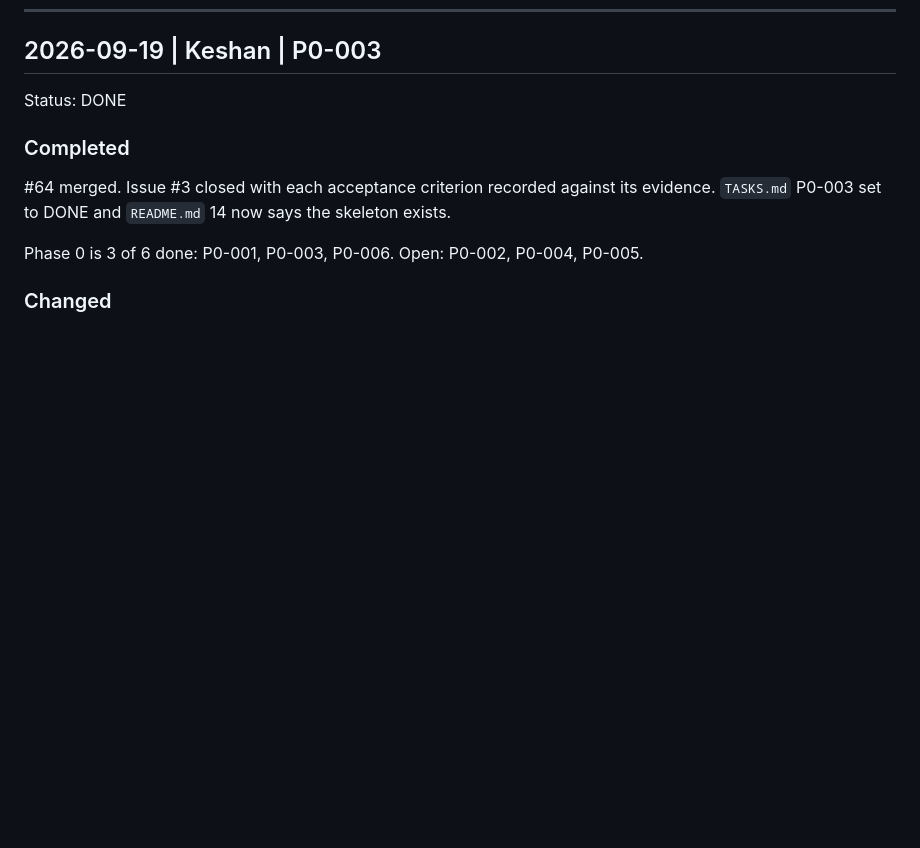
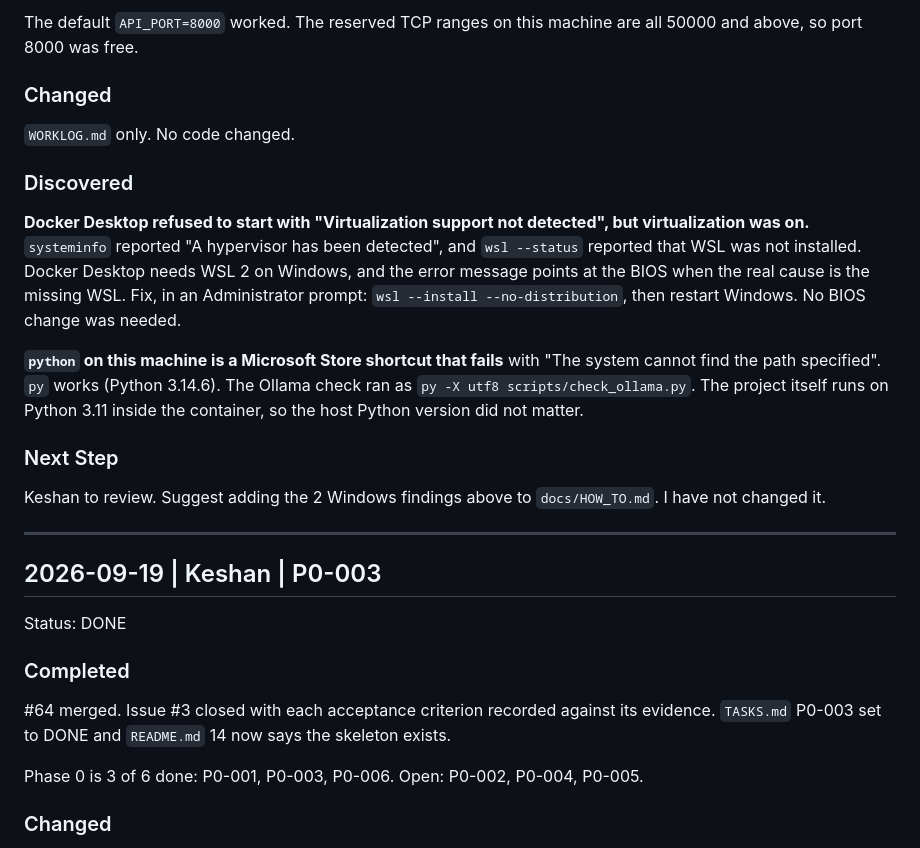
Before and after one commit to keshan-dev/argus, a Markdown page: WORKLOG.md, the part around one of its changes. Rendered like a GitHub page; blank space fills up the shorter version.

Commit message:
Docs/5 isiwara machine check (#67)
* "docs(worklog): record P0-003 and P0-005 checks on Isiwara's machine"

* docs(worklog): replace placeholder text with the real P0-003 and P0-005 entries

```diff
--- a/WORKLOG.md
+++ b/WORKLOG.md
@@ -63,3 +126,27 @@ criterion in `TASKS.md` is met.
+The default `API_PORT=8000` worked. The reserved TCP ranges on this machine are all
+50000 and above, so port 8000 was free.
+
+### Changed
+`WORKLOG.md` only. No code changed.
+
+### Discovered
+**Docker Desktop refused to start with "Virtualization support not detected", but
+virtualization was on.** `systeminfo` reported "A hypervisor has been detected", and
+`wsl --status` reported that WSL was not installed. Docker Desktop needs WSL 2 on Windows,
+and the error message points at the BIOS when the real cause is the missing WSL. Fix, in an
+Administrator prompt: `wsl --install --no-distribution`, then restart Windows. No BIOS
+change was needed.
+
+**`python` on this machine is a Microsoft Store shortcut that fails** with "The system
+cannot find the path specified". `py` works (Python 3.14.6). The Ollama check ran as
+`py -X utf8 scripts/check_ollama.py`. The project itself runs on Python 3.11 inside the
+container, so the host Python version did not matter.
+
+### Next Step
+Keshan to review. Suggest adding the 2 Windows findings above to `docs/HOW_TO.md`. I have
+not changed it.
+
+---
 ## 2026-09-19 | Keshan | P0-003
 Status: DONE
 
```
Also changed, not shown: other parts of WORKLOG.md (+63 -0 lines).
